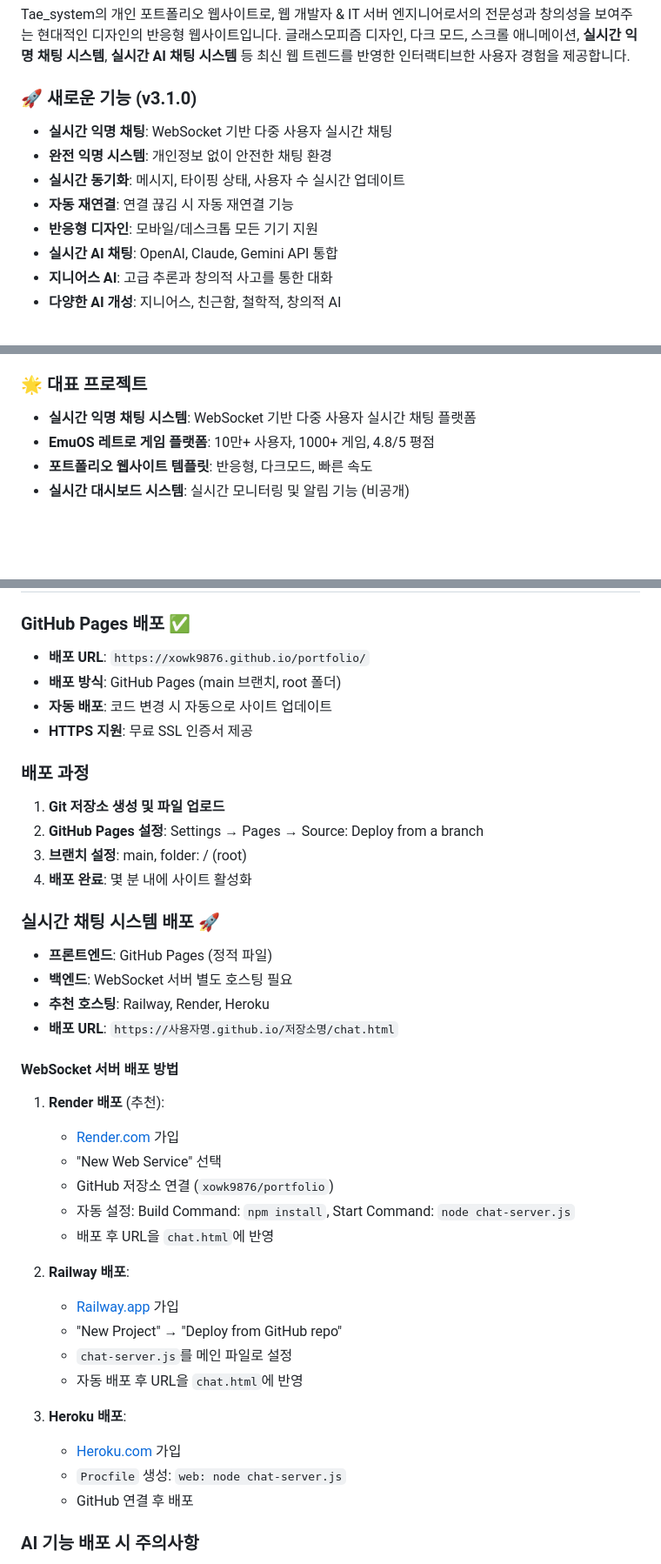
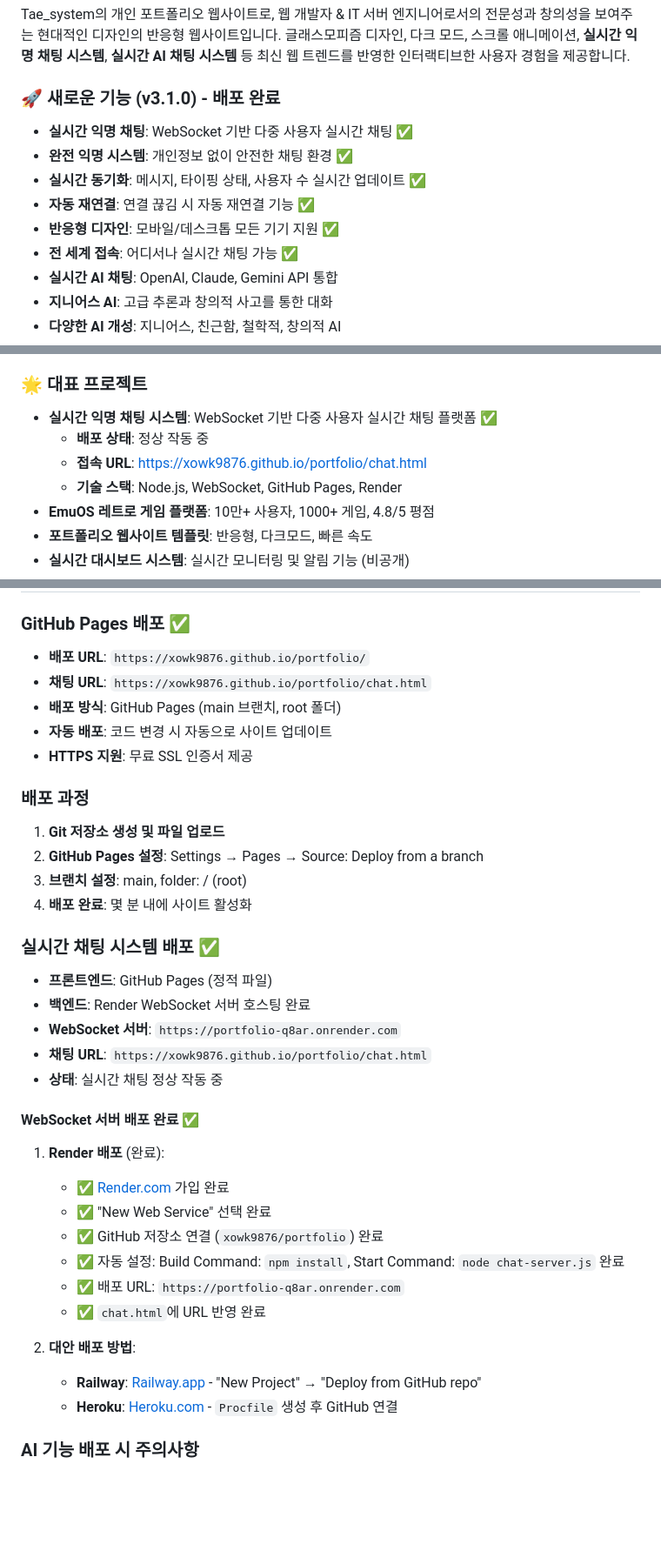
Before and after one commit to xowk9876/Service-game, a Markdown page: README.md, 3 parts joined by grey strips. Shown at 87% size. GitHub-like rendering; blank space fills up the shorter version.

```diff
--- a/README.md
+++ b/README.md
@@ -6,12 +6,13 @@
 
 Tae_system의 개인 포트폴리오 웹사이트로, 웹 개발자 & IT 서버 엔지니어로서의 전문성과 창의성을 보여주는 현대적인 디자인의 반응형 웹사이트입니다. 글래스모피즘 디자인, 다크 모드, 스크롤 애니메이션, **실시간 익명 채팅 시스템**, **실시간 AI 채팅 시스템** 등 최신 웹 트렌드를 반영한 인터랙티브한 사용자 경험을 제공합니다.
 
-### 🚀 **새로운 기능 (v3.1.0)**
-- **실시간 익명 채팅**: WebSocket 기반 다중 사용자 실시간 채팅
-- **완전 익명 시스템**: 개인정보 없이 안전한 채팅 환경
-- **실시간 동기화**: 메시지, 타이핑 상태, 사용자 수 실시간 업데이트
-- **자동 재연결**: 연결 끊김 시 자동 재연결 기능
-- **반응형 디자인**: 모바일/데스크톱 모든 기기 지원
+### 🚀 **새로운 기능 (v3.1.0) - 배포 완료**
+- **실시간 익명 채팅**: WebSocket 기반 다중 사용자 실시간 채팅 ✅
+- **완전 익명 시스템**: 개인정보 없이 안전한 채팅 환경 ✅
+- **실시간 동기화**: 메시지, 타이핑 상태, 사용자 수 실시간 업데이트 ✅
+- **자동 재연결**: 연결 끊김 시 자동 재연결 기능 ✅
+- **반응형 디자인**: 모바일/데스크톱 모든 기기 지원 ✅
+- **전 세계 접속**: 어디서나 실시간 채팅 가능 ✅
 - **실시간 AI 채팅**: OpenAI, Claude, Gemini API 통합
 - **지니어스 AI**: 고급 추론과 창의적 사고를 통한 대화
 - **다양한 AI 개성**: 지니어스, 친근함, 철학적, 창의적 AI
@@ -35,7 +36,10 @@ Tae_system의 개인 포트폴리오 웹사이트로, 웹 개발자 & IT 서버
 - **CI/CD 파이프라인**: 자동화된 배포 및 모니터링 시스템
 
 ### 🌟 대표 프로젝트
-- **실시간 익명 채팅 시스템**: WebSocket 기반 다중 사용자 실시간 채팅 플랫폼
+- **실시간 익명 채팅 시스템**: WebSocket 기반 다중 사용자 실시간 채팅 플랫폼 ✅
+  - **배포 상태**: 정상 작동 중
+  - **접속 URL**: [https://xowk9876.github.io/portfolio/chat.html](https://xowk9876.github.io/portfolio/chat.html)
+  - **기술 스택**: Node.js, WebSocket, GitHub Pages, Render
 - **EmuOS 레트로 게임 플랫폼**: 10만+ 사용자, 1000+ 게임, 4.8/5 평점
 - **포트폴리오 웹사이트 템플릿**: 반응형, 다크모드, 빠른 속도
 - **실시간 대시보드 시스템**: 실시간 모니터링 및 알림 기능 (비공개)
@@ -329,6 +333,7 @@ ollama serve
 
 ### GitHub Pages 배포 ✅
 - **배포 URL**: `https://xowk9876.github.io/portfolio/`
+- **채팅 URL**: `https://xowk9876.github.io/portfolio/chat.html`
 - **배포 방식**: GitHub Pages (main 브랜치, root 폴더)
 - **자동 배포**: 코드 변경 시 자동으로 사이트 업데이트
 - **HTTPS 지원**: 무료 SSL 인증서 제공
@@ -339,30 +344,25 @@ ollama serve
 3. **브랜치 설정**: main, folder: / (root)
 4. **배포 완료**: 몇 분 내에 사이트 활성화
 
-### 실시간 채팅 시스템 배포 🚀
+### 실시간 채팅 시스템 배포 ✅
 - **프론트엔드**: GitHub Pages (정적 파일)
-- **백엔드**: WebSocket 서버 별도 호스팅 필요
-- **추천 호스팅**: Railway, Render, Heroku
-- **배포 URL**: `https://사용자명.github.io/저장소명/chat.html`
+- **백엔드**: Render WebSocket 서버 호스팅 완료
+- **WebSocket 서버**: `https://portfolio-q8ar.onrender.com`
+- **채팅 URL**: `https://xowk9876.github.io/portfolio/chat.html`
+- **상태**: 실시간 채팅 정상 작동 중
 
-#### WebSocket 서버 배포 방법
-1. **Render 배포** (추천):
-   - [Render.com](https://render.com) 가입
-   - "New Web Service" 선택
-   - GitHub 저장소 연결 (`xowk9876/portfolio`)
-   - 자동 설정: Build Command: `npm install`, Start Command: `node chat-server.js`
-   - 배포 후 URL을 `chat.html`에 반영
+#### WebSocket 서버 배포 완료 ✅
+1. **Render 배포** (완료):
+   - ✅ [Render.com](https://render.com) 가입 완료
+   - ✅ "New Web Service" 선택 완료
+   - ✅ GitHub 저장소 연결 (`xowk9876/portfolio`) 완료
+   - ✅ 자동 설정: Build Command: `npm install`, Start Command: `node chat-server.js` 완료
+   - ✅ 배포 URL: `https://portfolio-q8ar.onrender.com`
+   - ✅ `chat.html`에 URL 반영 완료
 
-2. **Railway 배포**:
-   - [Railway.app](https://railway.app) 가입
-   - "New Project" → "Deploy from GitHub repo"
-   - `chat-server.js`를 메인 파일로 설정
-   - 자동 배포 후 URL을 `chat.html`에 반영
-
-3. **Heroku 배포**:
-   - [Heroku.com](https://heroku.com) 가입
-   - `Procfile` 생성: `web: node chat-server.js`
-   - GitHub 연결 후 배포
+2. **대안 배포 방법**:
+   - **Railway**: [Railway.app](https://railway.app) - "New Project" → "Deploy from GitHub repo"
+   - **Heroku**: [Heroku.com](https://heroku.com) - `Procfile` 생성 후 GitHub 연결
 
 ### AI 기능 배포 시 주의사항
 - **API 키**: GitHub에 올릴 때 API 키는 제거해야 함 (보안상)
```
